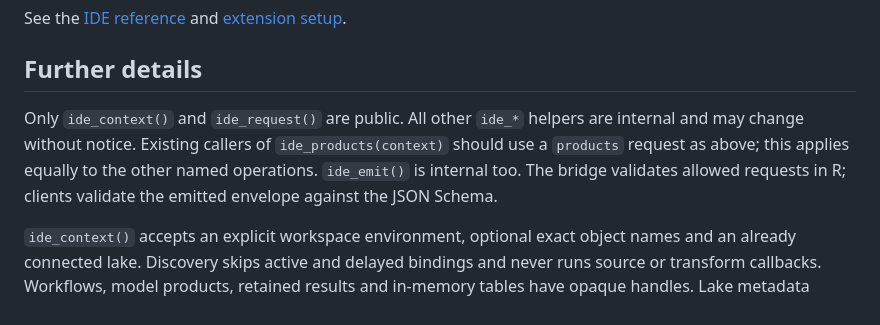
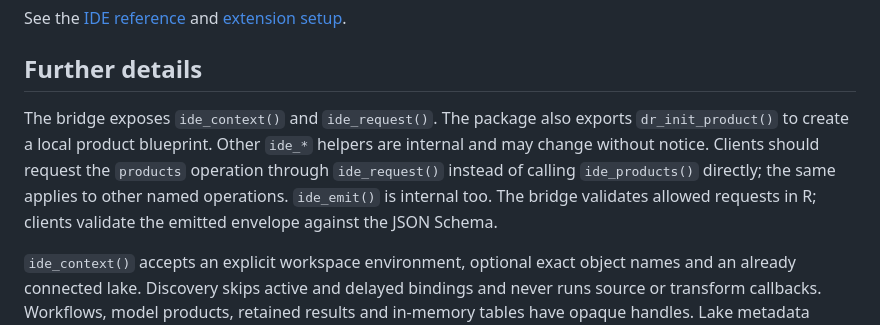
Before and after one commit to dataraft-r/dataraft.ide, a Markdown page: README.md, the part around the change. GitHub-like rendering.

Commit message:
docs: clarify public IDE package API

```diff
--- a/README.md
+++ b/README.md
@@ -32,7 +32,7 @@ See the [IDE reference](https://dataraft-r.github.io/dataraft/components/dataraf
 
 ## Further details
 
-Only `ide_context()` and `ide_request()` are public. All other `ide_*` helpers are internal and may change without notice. Existing callers of `ide_products(context)` should use a `products` request as above; this applies equally to the other named operations. `ide_emit()` is internal too. The bridge validates allowed requests in R; clients validate the emitted envelope against the JSON Schema.
+The bridge exposes `ide_context()` and `ide_request()`. The package also exports `dr_init_product()` to create a local product blueprint. Other `ide_*` helpers are internal and may change without notice. Clients should request the `products` operation through `ide_request()` instead of calling `ide_products()` directly; the same applies to other named operations. `ide_emit()` is internal too. The bridge validates allowed requests in R; clients validate the emitted envelope against the JSON Schema.
 
 `ide_context()` accepts an explicit workspace environment, optional exact object names and an already connected lake. Discovery skips active and delayed bindings and never runs source or transform callbacks. Workflows, model products, retained results and in-memory tables have opaque handles. Lake metadata comes from the current registry, including published contracts, latest attempt status, release ordering and lineage. Incident records describe observed failed or unchecked checks, not incident resolution state.
 
```
